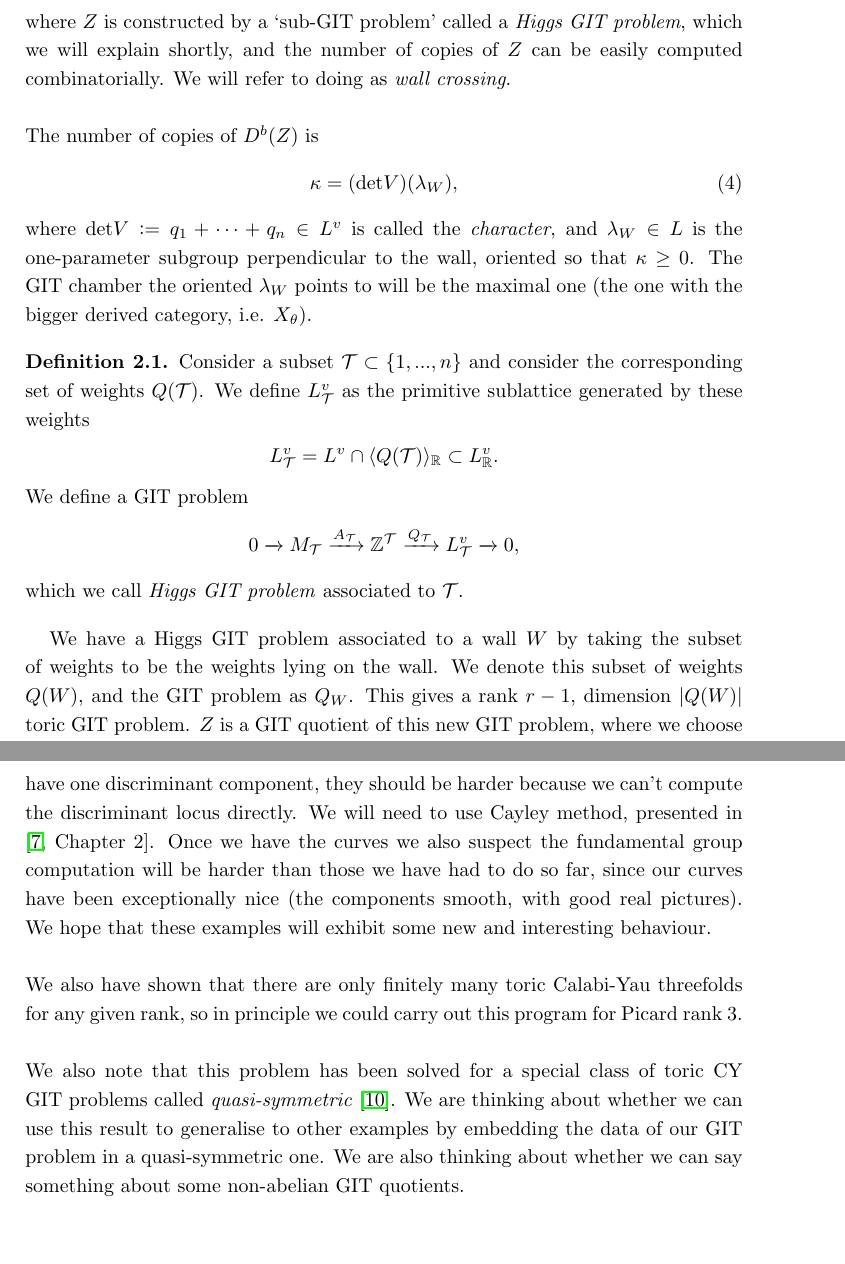
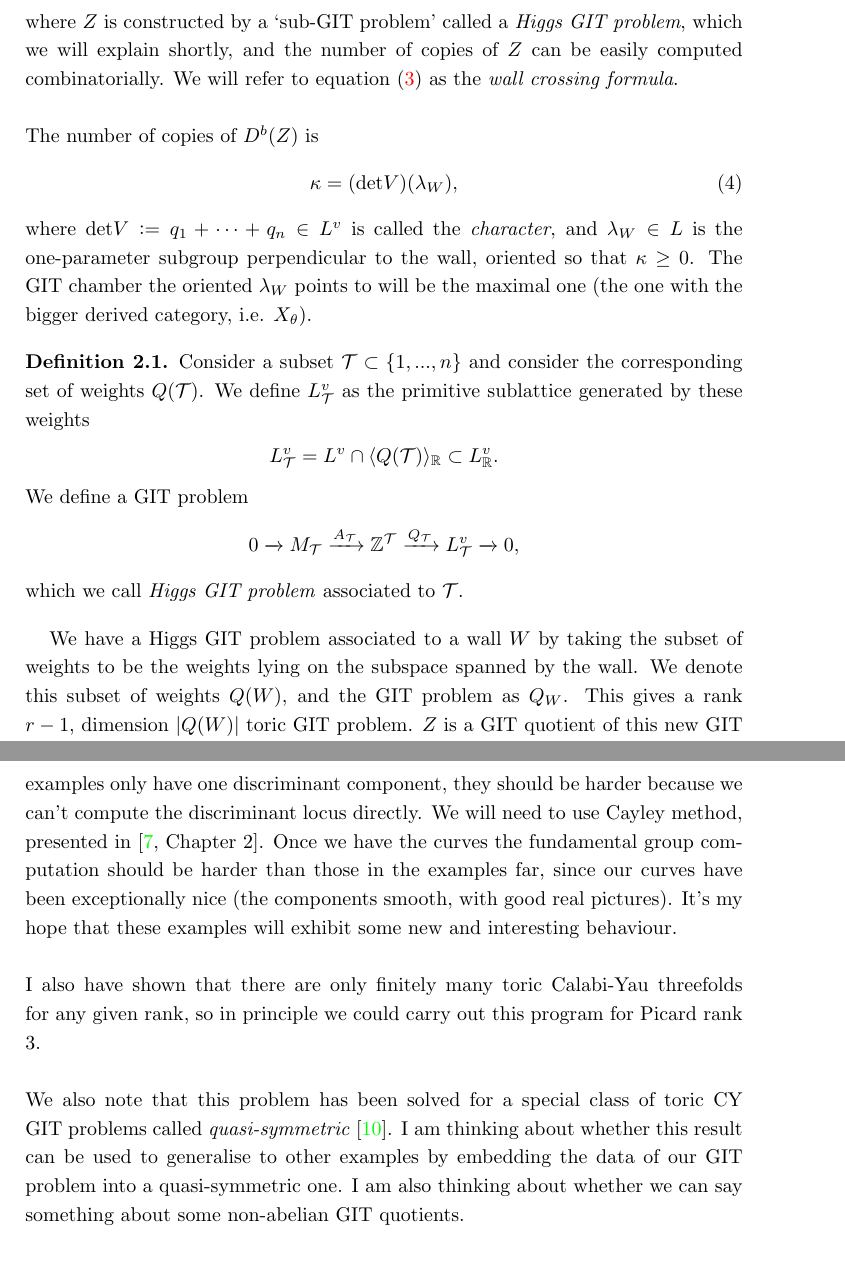
Before and after one commit to michelabarbieri1911/upgrade, a LaTeX paper (main.tex): two parts of pages 11 and 35 of 36, joined at a grey line, cut so that both start at the same text, the shorter picture padded with empty space. Compiled offline with pdfLaTeX.

Commit message:
correction

```diff
--- a/main.tex
+++ b/main.tex
@@ -3,7 +3,7 @@
 
 %for the git double slash
 \usepackage{stmaryrd}
-\usepackage{hyperref}
+\usepackage[colorlinks]{hyperref}
 \usepackage{amsmath}
 \usepackage{amssymb}
 \usepackage{amsthm}
@@ -246,7 +246,7 @@ We call $\mathcal{W}_\theta$ a \textit{window}. We emphasis that the choice of $
 \label{wallcrossingformula}
 D^b(X_{\theta}) = \langle D^b(X_{\phi}), D^b(Z),\dots, D^b(Z)\rangle_{\text{SOD}}
 \end{equation}
-where $Z$ is constructed by a `sub-GIT problem' called a \textit{Higgs GIT problem}, which we will explain shortly, and the number of copies of $Z$ can be easily computed combinatorially. We will refer to doing as \textit{wall crossing}. \\
+where $Z$ is constructed by a `sub-GIT problem' called a \textit{Higgs GIT problem}, which we will explain shortly, and the number of copies of $Z$ can be easily computed combinatorially. We will refer to equation \eqref{wallcrossingformula} as the \textit{wall crossing formula}. \\
 \newline
 The number of copies of $D^b(Z)$ is
 \begin{equation}
@@ -264,7 +264,7 @@ $$
 $$
 which we call \textit{Higgs GIT problem} associated to $\mathcal{T}$.
 \end{definition}
-We have a Higgs GIT problem associated to a wall $W$ by taking the subset of weights to be the weights lying on the wall. We denote this subset of weights $Q(W)$, and the GIT problem as $Q_W$. This gives a rank $r-1$, dimension $|Q(W) |$ toric GIT problem. $Z$ is a GIT quotient of this new GIT problem, where we choose the stability condition to be on the wall $W$. In fact, $Z$ is a quotient of the fixed locus of the action of $\lambda_W$ by the rest of the action of $T$.
+We have a Higgs GIT problem associated to a wall $W$ by taking the subset of weights to be the weights lying on the subspace spanned by the wall. We denote this subset of weights $Q(W)$, and the GIT problem as $Q_W$. This gives a rank $r-1$, dimension $|Q(W)|$ toric GIT problem. $Z$ is a GIT quotient of this new GIT problem, where we choose the stability condition to be on the wall $W$. In fact, $Z$ is a quotient of the fixed locus of the action of $\lambda_W$ by the rest of the action of $T$.
 \subsection{Spherical Functors}
 \label{CY}
 
@@ -943,11 +943,11 @@ Because we know $A^T$ is surjective, we know that the primary polytope has exact
     \caption{The toric Calabi-Yau threefolds of Picard rank 2.}
     \label{CY3rank2}
 \end{figure}
-The third polygon in Figure \ref{CY3rank2} actually corresponds to our example in Section \ref{rank2example}. The fourth and sixth polygon examples have been done by my supervisor Ed Segal. I have also done the computation for the first polygon, which we note would give an example where we have more than one discriminant component as there are two minimal faces. To complete this project we therefore need to work out the conjecture for the second and fifth polygons. Though these examples only have one discriminant component, they should be harder because we can't compute the discriminant locus directly. We will need to use Cayley method, presented in \cite[Chapter 2]{gelfand1994discriminants}. Once we have the curves we also suspect the fundamental group computation will be harder than those we have had to do so far, since our curves have been exceptionally nice (the components smooth, with good real pictures). We hope that these examples will exhibit some new and interesting behaviour. \\
+The third polygon in Figure \ref{CY3rank2} actually corresponds to our example in Section \ref{rank2example}. The fourth and sixth polygon examples have been worked out in \cite{edwill} as part of another class of examples. I have also done the computation for the first polygon, which we note would give an example where we have more than one discriminant component as there are two minimal faces. To complete this project I need to work out the conjecture for the second and fifth polygons. Though these examples only have one discriminant component, they should be harder because we can't compute the discriminant locus directly. We will need to use Cayley method, presented in \cite[Chapter 2]{gelfand1994discriminants}. Once we have the curves the fundamental group computation should be harder than those in the examples far, since our curves have been exceptionally nice (the components smooth, with good real pictures). It's my hope that these examples will exhibit some new and interesting behaviour. \\
 \newline
-We also have shown that there are only finitely many toric Calabi-Yau threefolds for any given rank, so in principle we could carry out this program for Picard rank 3. \\
+I also have shown that there are only finitely many toric Calabi-Yau threefolds for any given rank, so in principle we could carry out this program for Picard rank 3. \\
 \newline
-We also note that this problem has been solved for a special class of toric CY GIT problems called \textit{quasi-symmetric} \cite{quasi-sym}. We are thinking about whether we can use this result to generalise to other examples by embedding the data of our GIT problem in a quasi-symmetric one. We are also thinking about whether we can say something about some non-abelian GIT quotients.
+We also note that this problem has been solved for a special class of toric CY GIT problems called \textit{quasi-symmetric} \cite{quasi-sym}. I am thinking about whether this result can be used to generalise to other examples by embedding the data of our GIT problem into a quasi-symmetric one. I am also thinking about whether we can say something about some non-abelian GIT quotients.
 \bibliographystyle{abbrv}
 \bibliography{mybib.bib}
 
```
Also changed, not shown: main.pdf, main.tex (4 more changed lines), 6 other files.
